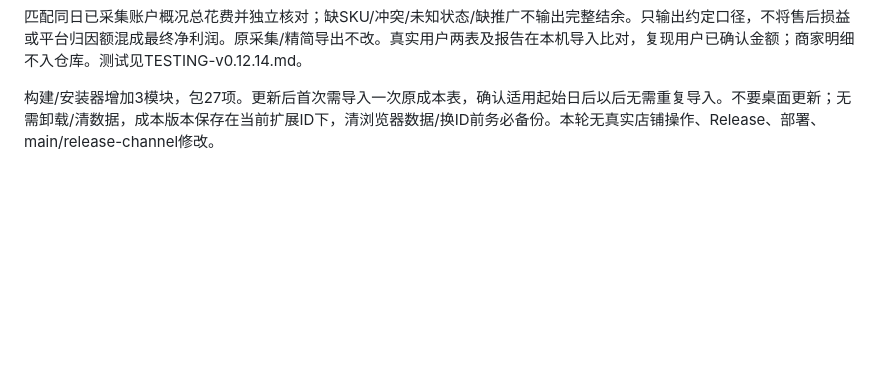
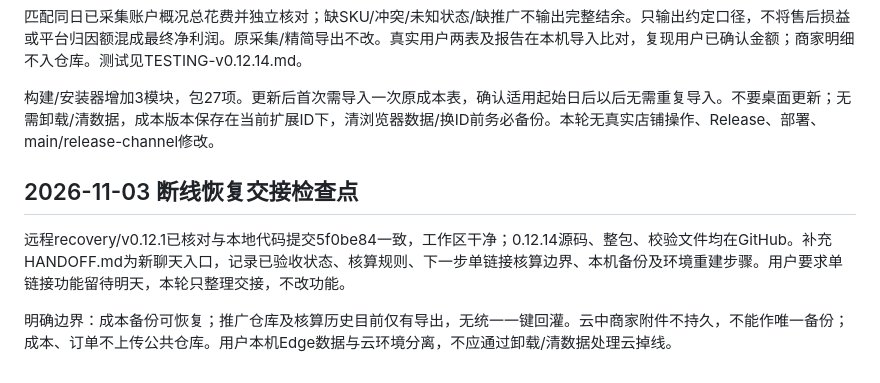
Before and after one commit to 2026ai-web/xinyongtu, a Markdown page: RECOVERY.md, the part around the change. GitHub-like rendering; blank space fills up the shorter version.

```diff
--- a/RECOVERY.md
+++ b/RECOVERY.md
@@ -213,3 +213,9 @@ browser_dates.py加入“第二次选日后先自动改写URL，再确认/回读
 匹配同日已采集账户概况总花费并独立核对；缺SKU/冲突/未知状态/缺推广不输出完整结余。只输出约定口径，不将售后损益或平台归因额混成最终净利润。原采集/精简导出不改。真实用户两表及报告在本机导入比对，复现用户已确认金额；商家明细不入仓库。测试见TESTING-v0.12.14.md。
 
 构建/安装器增加3模块，包27项。更新后首次需导入一次原成本表，确认适用起始日后以后无需重复导入。不要桌面更新；无需卸载/清数据，成本版本保存在当前扩展ID下，清浏览器数据/换ID前务必备份。本轮无真实店铺操作、Release、部署、main/release-channel修改。
+
+## 2026-11-03 断线恢复交接检查点
+
+远程recovery/v0.12.1已核对与本地代码提交5f0be84一致，工作区干净；0.12.14源码、整包、校验文件均在GitHub。补充HANDOFF.md为新聊天入口，记录已验收状态、核算规则、下一步单链接核算边界、本机备份及环境重建步骤。用户要求单链接功能留待明天，本轮只整理交接，不改功能。
+
+明确边界：成本备份可恢复；推广仓库及核算历史目前仅有导出，无统一一键回灌。云中商家附件不持久，不能作唯一备份；成本、订单不上传公共仓库。用户本机Edge数据与云环境分离，不应通过卸载/清数据处理云掉线。
```
Also changed, not shown: HANDOFF.md (added, +54 -0 lines).
